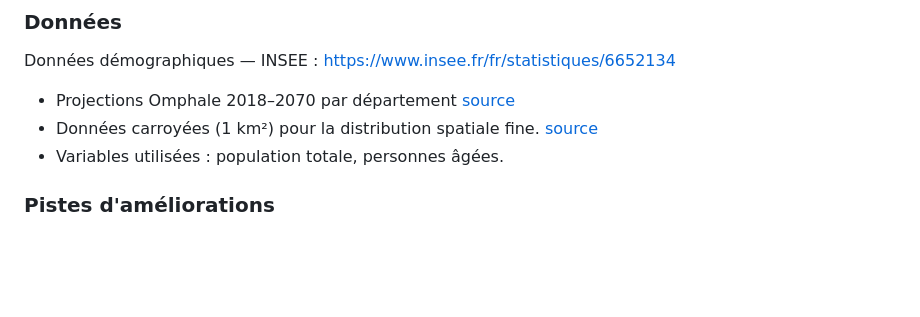
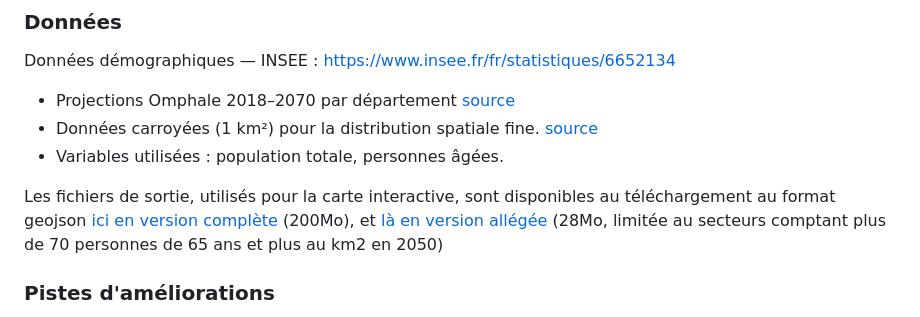
Before and after one commit to royantoine/impact-chaleur-future-population, a Markdown page: README.md, the part around the change. GitHub-like rendering; blank space fills up the shorter version.

Commit message:
Update README with geojson file download links
Ajout des liens de téléchargement des fichiers de données en geojson (versions complète et allégée)

```diff
--- a/README.md
+++ b/README.md
@@ -33,6 +33,9 @@ Données démographiques — INSEE : https://www.insee.fr/fr/statistiques/665213
 - Projections Omphale 2018–2070 par département [source](https://www.insee.fr/fr/statistiques/6652134?sommaire=6652140)
 - Données carroyées (1 km²) pour la distribution spatiale fine. [source](https://www.insee.fr/fr/statistiques/8272002)
 - Variables utilisées : population totale, personnes âgées.
+
+Les fichiers de sortie, utilisés pour la carte interactive, sont disponibles au téléchargement au format geojson [ici en version complète](https://leplan.studio/wip/test2_hackathon_MF/full/DATA/points1km_projDemog_Climat_v3.geojson) (200Mo), et [là en version allégée](https://leplan.studio/wip/test2_hackathon_MF/DATA/points1km_projDemog_Climat_v4.geojson) (28Mo, limitée au secteurs comptant plus de 70 personnes de 65 ans et plus au km2 en 2050)
+
 
 ### Pistes d'améliorations
 
```
